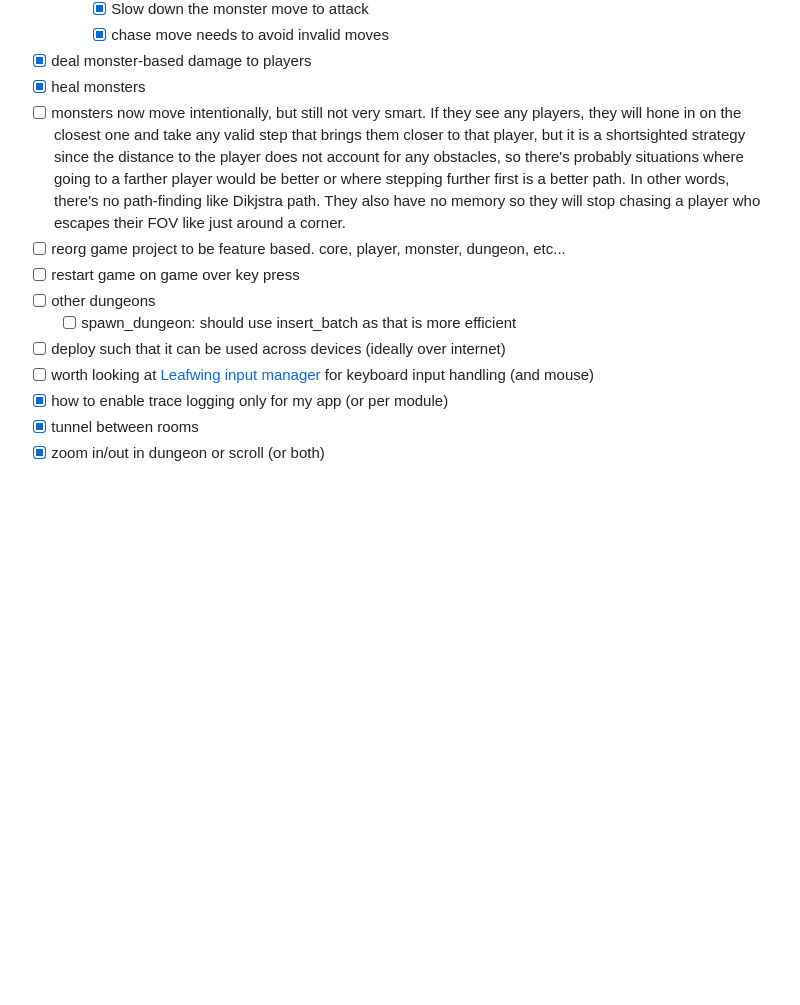
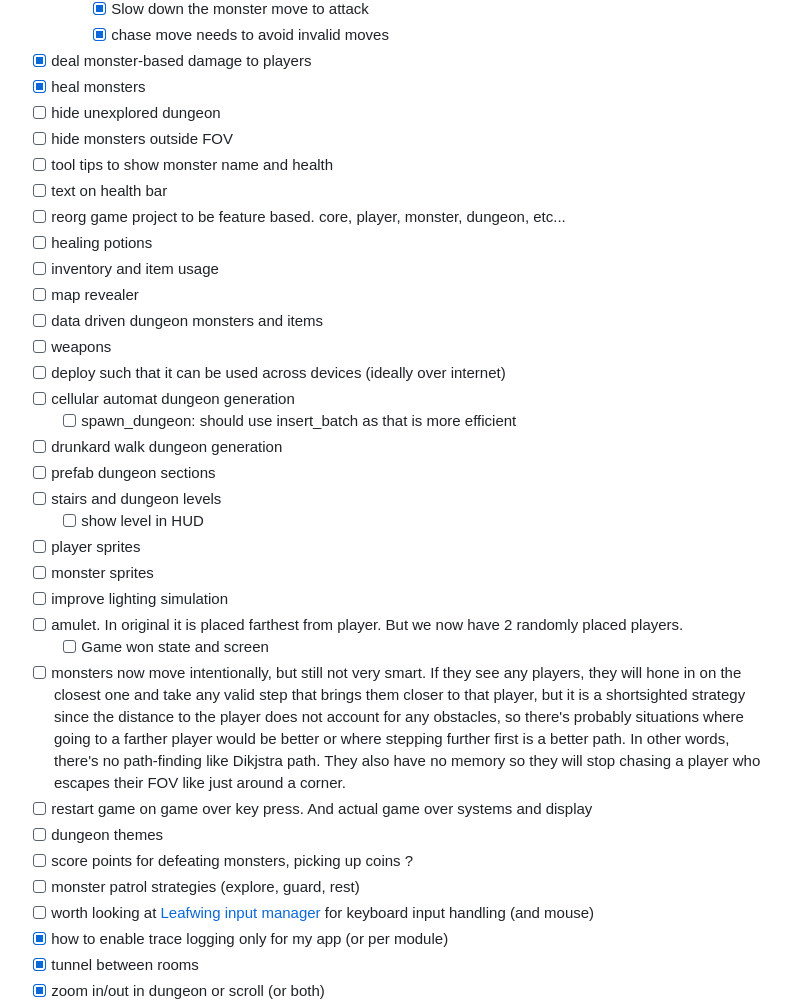
Before and after one commit to JorgeLGonzalez/dungeon_crawl_p2p, a Markdown page: README.md, the part around the change. Drawn GitHub-style; blank space fills up the shorter version.

Commit message:
doc(README): flesh out TODO

```diff
--- a/README.md
+++ b/README.md
@@ -27,12 +27,33 @@ And lets create the diff room architects. We can add exit and amulet and player.
     - [x] chase move needs to avoid invalid moves
 - [x] deal monster-based damage to players
 - [x] heal monsters
+- [ ] hide unexplored dungeon
+- [ ] hide monsters outside FOV
+- [ ] tool tips to show monster name and health
+- [ ] text on health bar
+- [ ] reorg game project to be feature based. core, player, monster, dungeon, etc...
+- [ ] healing potions
+- [ ] inventory and item usage
+- [ ] map revealer
+- [ ] data driven dungeon monsters and items
+- [ ] weapons
+- [ ] deploy such that it can be used across devices (ideally over internet)
+- [ ] cellular automat dungeon generation
+  - [ ] spawn_dungeon: should use insert_batch as that is more efficient
+- [ ] drunkard walk dungeon generation
+- [ ] prefab dungeon sections
+- [ ] stairs and dungeon levels
+  - [ ] show level in HUD
+- [ ] player sprites
+- [ ] monster sprites
+- [ ] improve lighting simulation
+- [ ] amulet. In original it is placed farthest from player. But we now have 2 randomly placed players.
+  - [ ] Game won state and screen
 - [ ] monsters now move intentionally, but still not very smart. If they see any players, they will hone in on the closest one and take any valid step that brings them closer to that player, but it is a shortsighted strategy since the distance to the player does not account for any obstacles, so there's probably situations where going to a farther player would be better or where stepping further first is a better path. In other words, there's no path-finding like Dikjstra path. They also have no memory so they will stop chasing a player who escapes their FOV like just around a corner.
-- [ ] reorg game project to be feature based. core, player, monster, dungeon, etc...
-- [ ] restart game on game over key press
-- [ ] other dungeons
-  - [ ] spawn_dungeon: should use insert_batch as that is more efficient
-- [ ] deploy such that it can be used across devices (ideally over internet)
+- [ ] restart game on game over key press. And actual game over systems and display
+- [ ] dungeon themes
+- [ ] score points for defeating monsters, picking up coins ?
+- [ ] monster patrol strategies (explore, guard, rest)
 - [ ] worth looking at [Leafwing input manager](https://github.com/Leafwing-Studios/leafwing-input-manager) for keyboard input handling (and mouse)
 - [x] how to enable trace logging only for my app (or per module)
 - [x] tunnel between rooms
```
